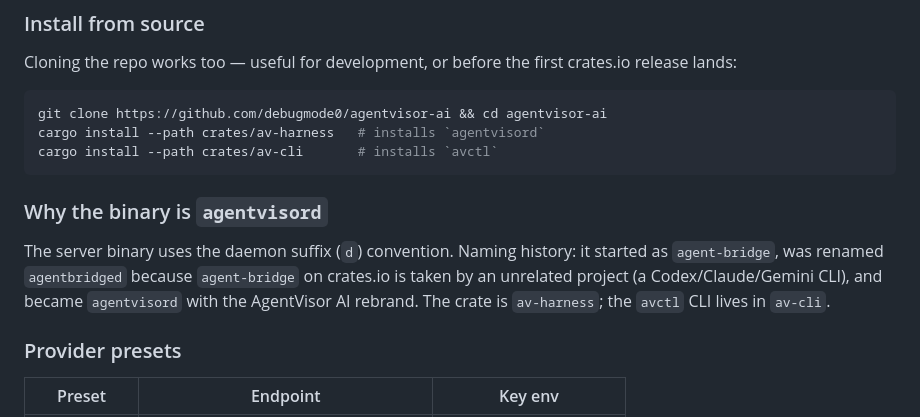
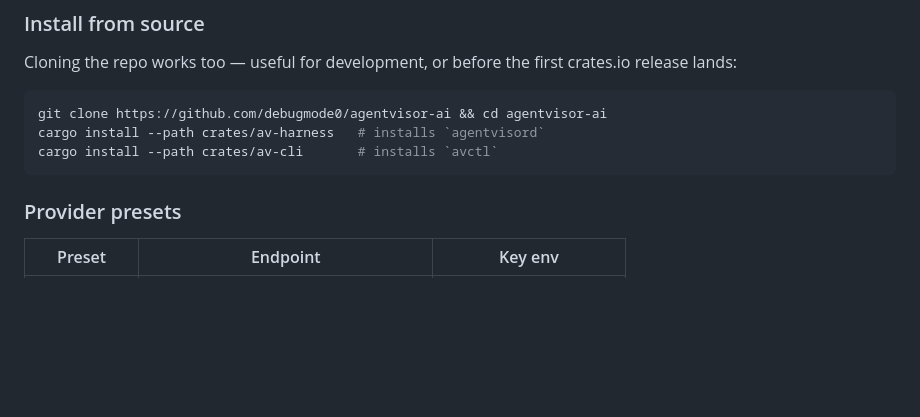
Before and after one commit to AgentVisorAI/agentvisor-ai, a Markdown page: README.md, the part around the change. Rendered like a GitHub page; blank space fills up the shorter version.

Commit message:
README: drop the binary naming-history section
Internal archaeology, not user-facing value — it also surfaced the old
brand prominently in the public README. The naming history stays where
it's load-bearing: CHANGELOG (the record) and the find_server_binary
doc comment (justifying the legacy fallback list). The install snippet
above it already states which crates install which binaries.

Co-authored-by: Copilot <223556219+Copilot@users.noreply.github.com>

````diff
--- a/README.md
+++ b/README.md
@@ -86,15 +86,6 @@ git clone https://github.com/debugmode0/agentvisor-ai && cd agentvisor-ai
 cargo install --path crates/av-harness   # installs `agentvisord`
 cargo install --path crates/av-cli       # installs `avctl`
 ```
-
-### Why the binary is `agentvisord`
-
-The server binary uses the daemon suffix (`d`) convention. Naming
-history: it started as `agent-bridge`, was renamed `agentbridged`
-because `agent-bridge` on crates.io is taken by an unrelated project
-(a Codex/Claude/Gemini CLI), and became `agentvisord` with the
-AgentVisor AI rebrand. The crate is `av-harness`; the `avctl` CLI
-lives in `av-cli`.
 
 ### Provider presets
 
````
